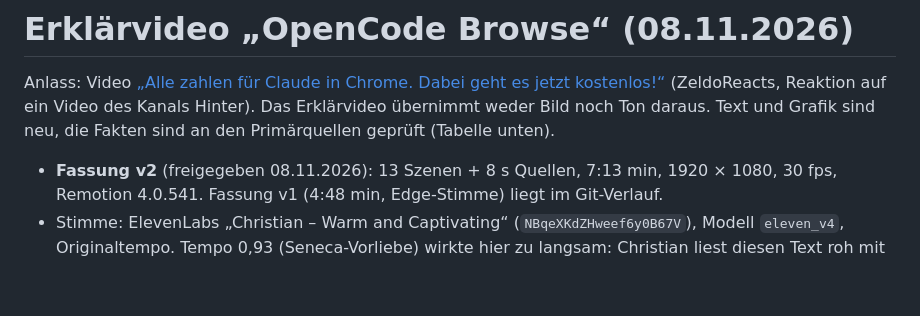
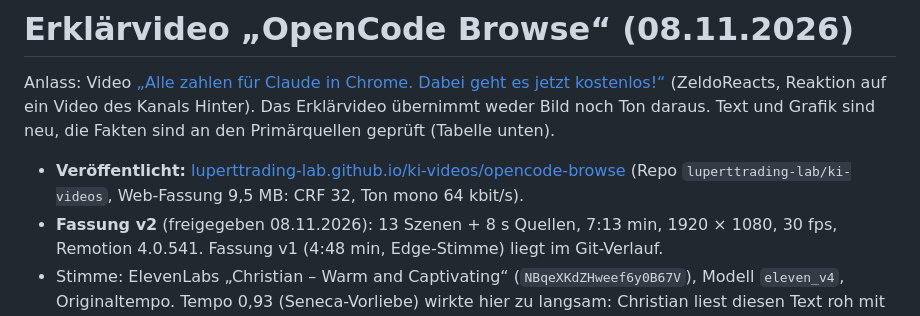
Before and after one commit to luperttrading-lab/fragen-allgemein, a Markdown page: video/opencode-browse/README.md, the part around the change. Rendered like a GitHub page; blank space fills up the shorter version.

Commit message:
Erklärvideo OpenCode Browse: Link zur veröffentlichten Seite im Repo ki-videos
Co-Authored-By: Claude Opus 5.5 <noreply@anthropic.com>
Claude-Session: https://claude.ai/code/session_01LHRCLpvnPp4GTmKTZVPGfL

```diff
--- a/video/opencode-browse/README.md
+++ b/video/opencode-browse/README.md
@@ -4,6 +4,8 @@ Anlass: Video [„Alle zahlen für Claude in Chrome. Dabei geht es jetzt kostenl
 (ZeldoReacts, Reaktion auf ein Video des Kanals Hinter). Das Erklärvideo übernimmt weder Bild noch Ton daraus. Text und
 Grafik sind neu, die Fakten sind an den Primärquellen geprüft (Tabelle unten).
 
+- **Veröffentlicht:** [luperttrading-lab.github.io/ki-videos/opencode-browse](https://luperttrading-lab.github.io/ki-videos/opencode-browse/)
+  (Repo `luperttrading-lab/ki-videos`, Web-Fassung 9,5 MB: CRF 32, Ton mono 64 kbit/s).
 - **Fassung v2** (freigegeben 08.11.2026): 13 Szenen + 8 s Quellen, 7:13 min, 1920 × 1080, 30 fps, Remotion 4.0.541.
   Fassung v1 (4:48 min, Edge-Stimme) liegt im Git-Verlauf.
 - Stimme: ElevenLabs „Christian – Warm and Captivating“ (`NBqeXKdZHweef6y0B67V`), Modell `eleven_v4`, Originaltempo.
```
